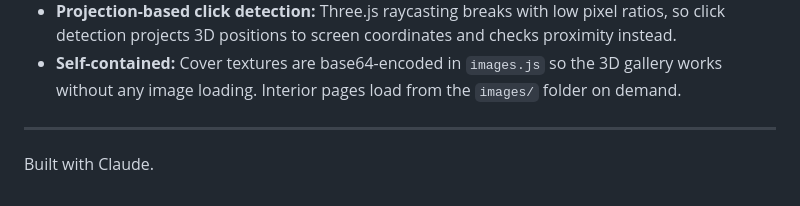
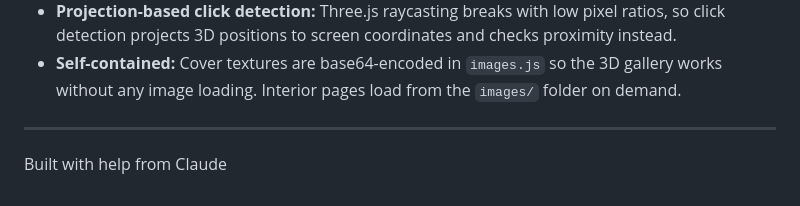
Before and after one commit to it-143/zine-press, a Markdown page: README.md, the part around the change. GitHub-like rendering.

```diff
--- a/README.md
+++ b/README.md
@@ -87,4 +87,4 @@ Volumes without a `pages` array will still display their front and back covers i
 
 ---
 
-Built with Claude.
+Built with help from Claude
```
